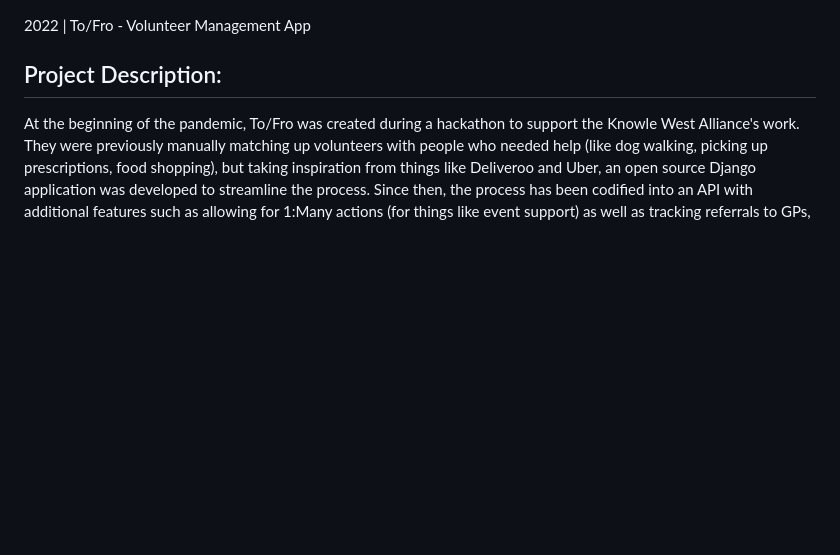
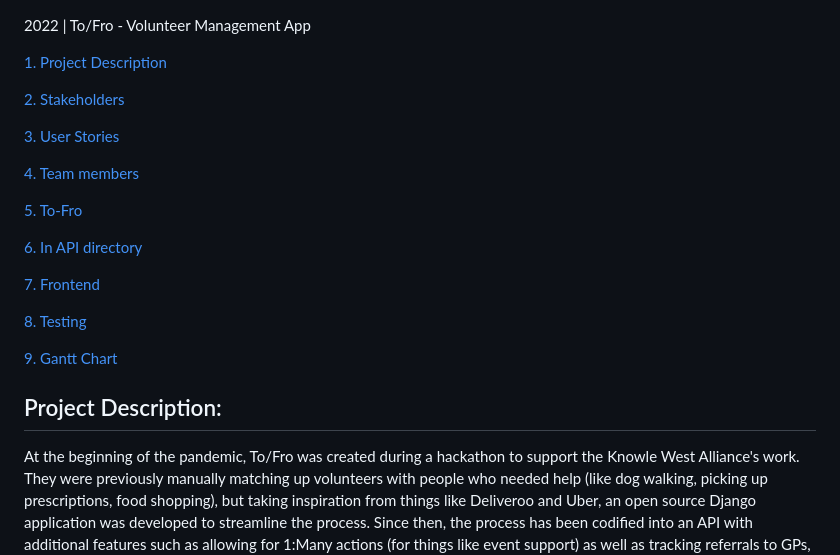
Before and after one commit to spe-uob/2022-VolunteerManagementApp, a Markdown page: README.md, the part around the change printed below. Drawn GitHub-style; blank space fills up the shorter version.

```diff
--- a/README.md
+++ b/README.md
@@ -1,4 +1,27 @@
 2022 | To/Fro - Volunteer Management App
+
+[1. Project Description](#1)
+
+[2. Stakeholders](#2)
+
+[3. User Stories](#3)
+
+[4. Team members](#4)
+
+[5. To-Fro](#5)
+
+[6. In API directory](#6)
+
+[7. Frontend](#7)
+
+[8. Testing](#8)
+
+[9. Gantt Chart](#9)
+
+
+
+
+<p id="1"></p>
 
 ## Project Description:
 
```
Also changed, not shown: other parts of README.md (+16 -1 lines).
